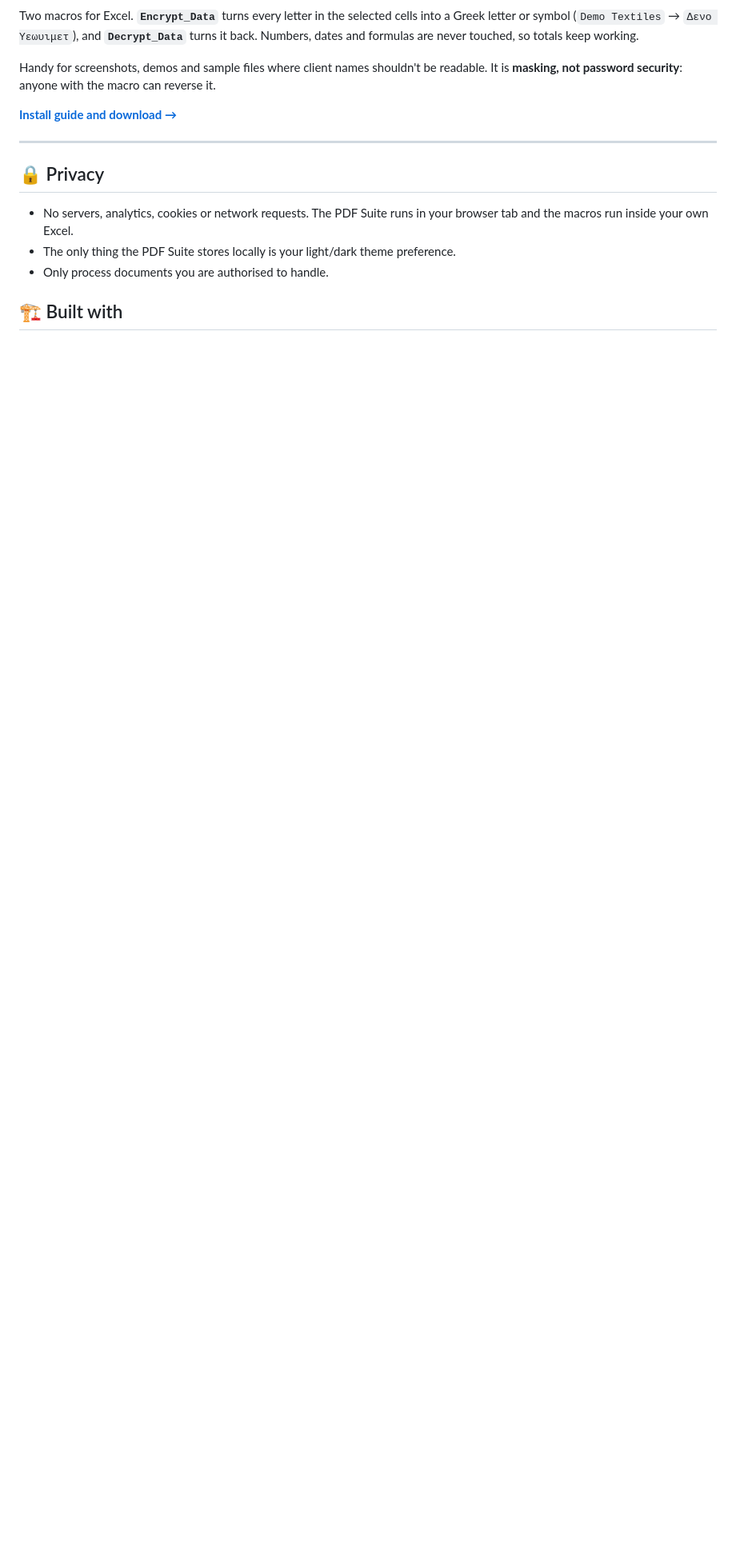
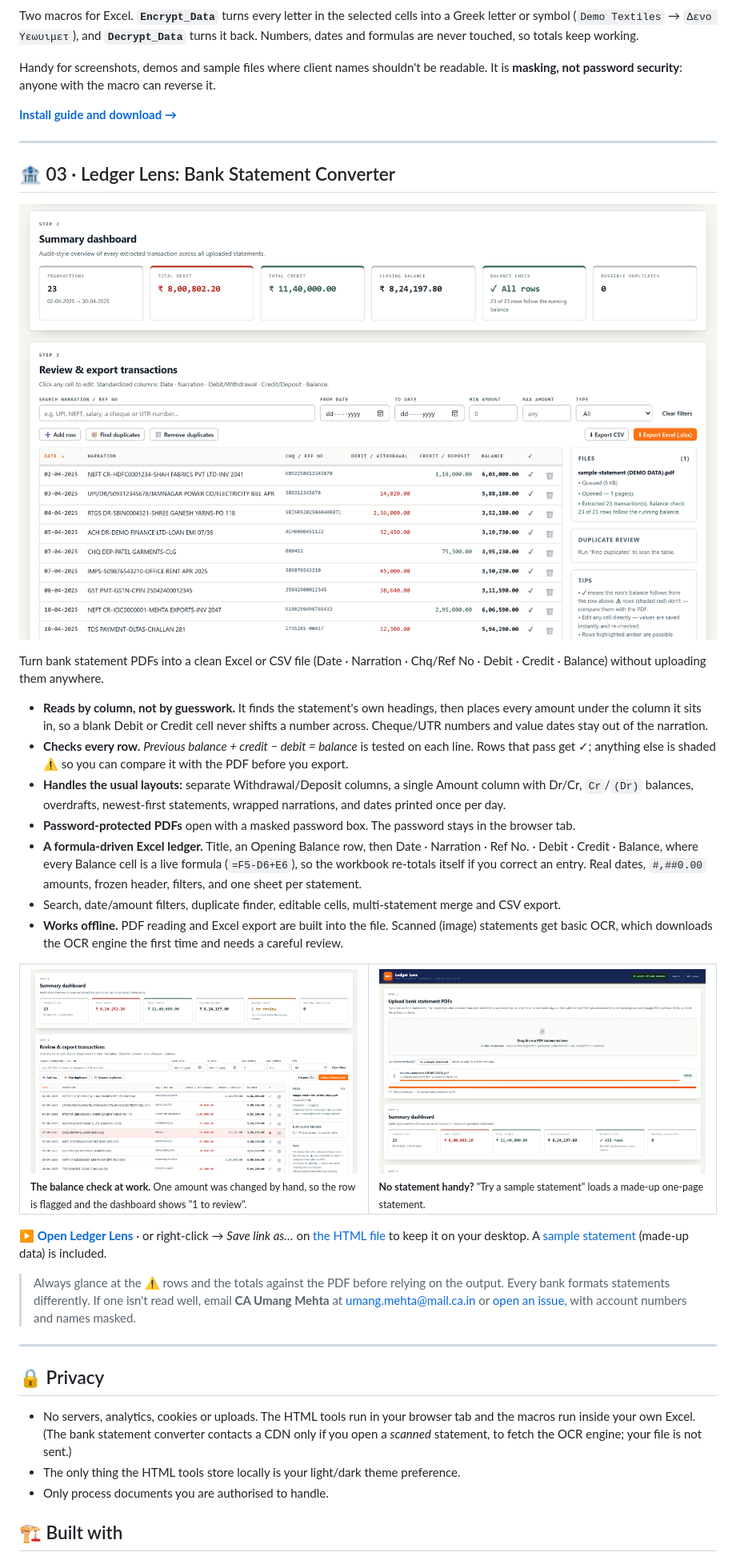
Before and after one commit to imumehta/ca-toolkit, a Markdown page: README.md, the part around one of its changes. Shown at 80% size. Drawn GitHub-style; pictures changed too: assets/screenshots/bsc-check.png (added), assets/screenshots/bsc-review.png (added), assets/screenshots/bsc-upload.png (added); blank space fills up the shorter version.

```diff
--- a/README.md
+++ b/README.md
@@ -79,10 +80,37 @@ Handy for screenshots, demos and sample files where client names shouldn't be re
 
 ---
 
+## 🏦 03 · Ledger Lens: Bank Statement Converter
+
+![Ledger Lens: sample statement converted, every row checked](assets/screenshots/bsc-review.png)
+
+Turn bank statement PDFs into a clean Excel or CSV file (Date · Narration · Chq/Ref No · Debit · Credit · Balance) without uploading them anywhere.
+
+- **Reads by column, not by guesswork.** It finds the statement's own headings, then places every amount under the column it sits in, so a blank Debit or Credit cell never shifts a number across. Cheque/UTR numbers and value dates stay out of the narration.
+- **Checks every row.** *Previous balance + credit − debit = balance* is tested on each line. Rows that pass get ✓; anything else is shaded ⚠ so you can compare it with the PDF before you export.
+- **Handles the usual layouts:** separate Withdrawal/Deposit columns, a single Amount column with Dr/Cr, `Cr`/`(Dr)` balances, overdrafts, newest-first statements, wrapped narrations, and dates printed once per day.
+- **Password-protected PDFs** open with a masked password box. The password stays in the browser tab.
+- **A formula-driven Excel ledger.** Title, an Opening Balance row, then Date · Narration · Ref No. · Debit · Credit · Balance, where every Balance cell is a live formula (`=F5-D6+E6`), so the workbook re-totals itself if you correct an entry. Real dates, `#,##0.00` amounts, frozen header, filters, and one sheet per statement.
+- Search, date/amount filters, duplicate finder, editable cells, multi-statement merge and CSV export.
+- **Works offline.** PDF reading and Excel export are built into the file. Scanned (image) statements get basic OCR, which downloads the OCR engine the first time and needs a careful review.
+
+<table>
+<tr>
+<td width="50%"><img src="assets/screenshots/bsc-check.png" alt="A mis-keyed amount flagged by the balance check"><br><sub><b>The balance check at work.</b> One amount was changed by hand, so the row is flagged and the dashboard shows "1 to review".</sub></td>
+<td width="50%"><img src="assets/screenshots/bsc-upload.png" alt="Upload screen with sample statement"><br><sub><b>No statement handy?</b> "Try a sample statement" loads a made-up one-page statement.</sub></td>
+</tr>
+</table>
+
+**[▶ Open Ledger Lens](https://imumehta.github.io/ca-toolkit/03-bank-statement-converter/)** · or right-click → *Save link as…* on [the HTML file](03-bank-statement-converter/index.html) to keep it on your desktop. A [sample statement](03-bank-statement-converter/sample-statement.pdf) (made-up data) is included.
+
+> Always glance at the ⚠ rows and the totals against the PDF before relying on the output. Every bank formats statements differently. If one isn't read well, email **CA Umang Mehta** at [umang.mehta@mail.ca.in](mailto:umang.mehta@mail.ca.in) or [open an issue](../../issues), with account numbers and names masked.
+
+---
+
 ## 🔒 Privacy
 
-- No servers, analytics, cookies or network requests. The PDF Suite runs in your browser tab and the macros run inside your own Excel.
-- The only thing the PDF Suite stores locally is your light/dark theme preference.
+- No servers, analytics, cookies or uploads. The HTML tools run in your browser tab and the macros run inside your own Excel. (The bank statement converter contacts a CDN only if you open a *scanned* statement, to fetch the OCR engine; your file is not sent.)
+- The only thing the HTML tools store locally is your light/dark theme preference.
 - Only process documents you are authorised to handle.
 
 ## 🏗️ Built with
```
Also changed, not shown: other parts of README.md (+5 -3 lines), THIRD_PARTY_NOTICES.md (+6 -0 lines), assets/connect-card.jpeg (added), assets/screenshots/bsc-dark.png (added), 4 other files.
